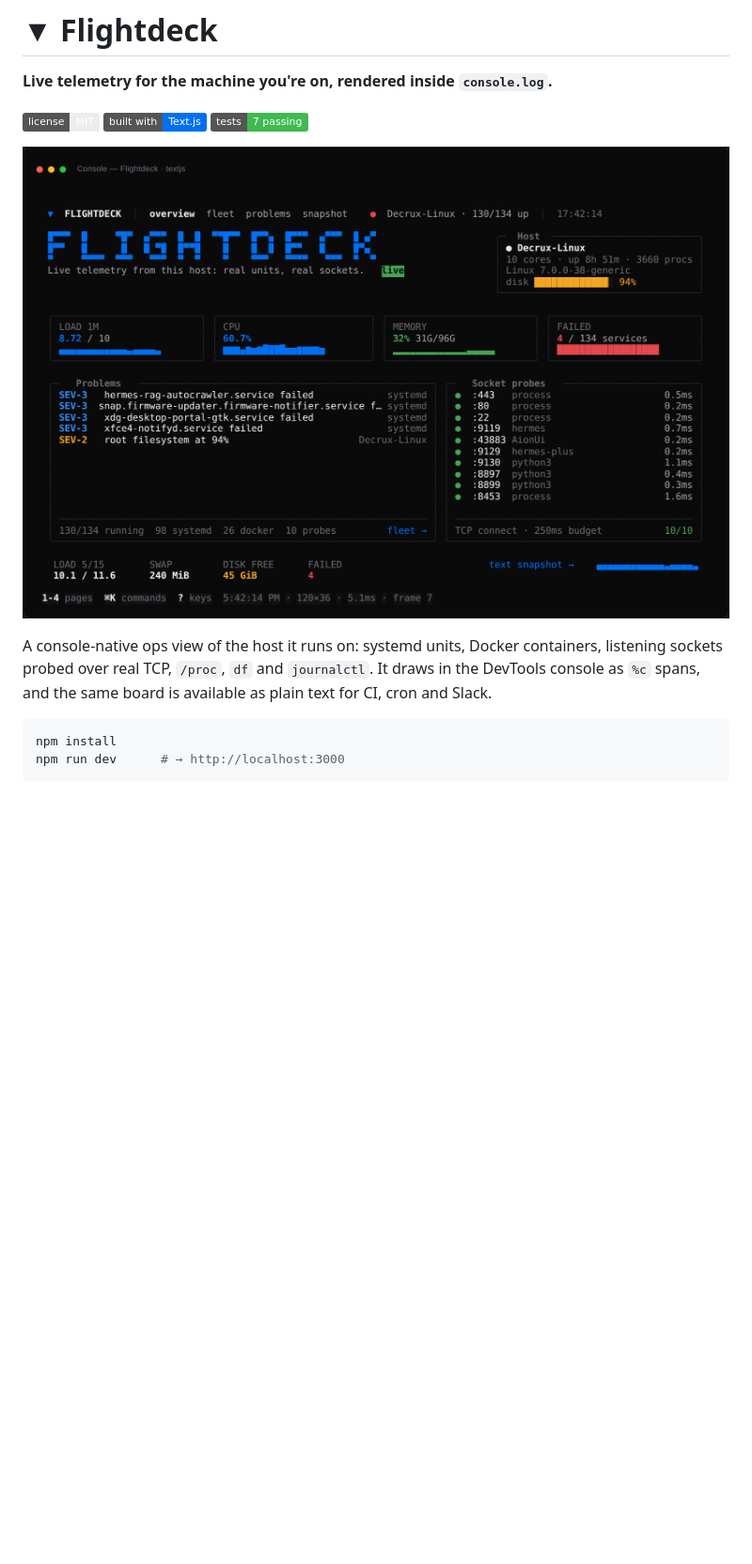
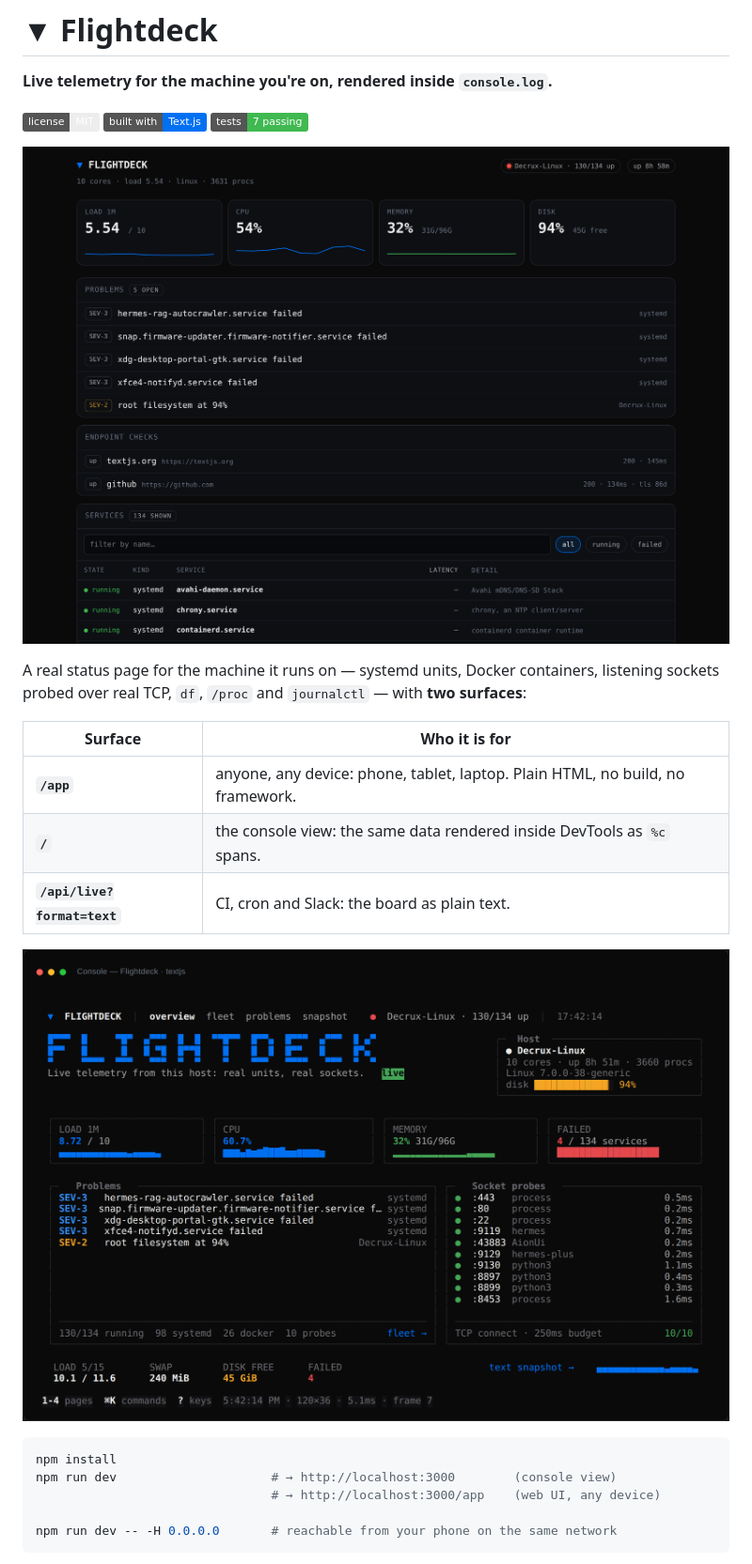
Before and after one commit to DECRUX9812/flightdeck, a Markdown page: README.md, the part around one of its changes. Shown at 94% size. GitHub-like rendering; pictures changed too: docs/web.png (added); badges without logos; blank space fills up the shorter version.

````diff
--- a/README.md
+++ b/README.md
@@ -6,14 +6,24 @@
 [![built with Text.js](https://img.shields.io/badge/built%20with-Text.js-0070f3.svg)](https://textjs.org)
 [![tests](https://img.shields.io/badge/tests-7%20passing-3fb950.svg)](tests/host.test.ts)
 
-![Flightdeck overview](docs/overview.png)
+![Flightdeck web UI](docs/web.png)
 
-A console-native ops view of the host it runs on: systemd units, Docker containers, listening
-sockets probed over real TCP, `/proc`, `df` and `journalctl`. It draws in the DevTools console as
-`%c` spans, and the same board is available as plain text for CI, cron and Slack.
+A real status page for the machine it runs on — systemd units, Docker containers, listening sockets
+probed over real TCP, `df`, `/proc` and `journalctl` — with **two surfaces**:
+
+| Surface | Who it is for |
+| --- | --- |
+| **`/app`** | anyone, any device: phone, tablet, laptop. Plain HTML, no build, no framework. |
+| **`/`** | the console view: the same data rendered inside DevTools as `%c` spans. |
+| **`/api/live?format=text`** | CI, cron and Slack: the board as plain text. |
+
+![Console view](docs/overview.png)
 
 ```bash
 npm install
-npm run dev      # → http://localhost:3000
+npm run dev                     # → http://localhost:3000        (console view)
+                                # → http://localhost:3000/app    (web UI, any device)
+
+npm run dev -- -H 0.0.0.0       # reachable from your phone on the same network
 ```
 
````
Also changed, not shown: other parts of README.md (+27 -1 lines), 11 other files.
